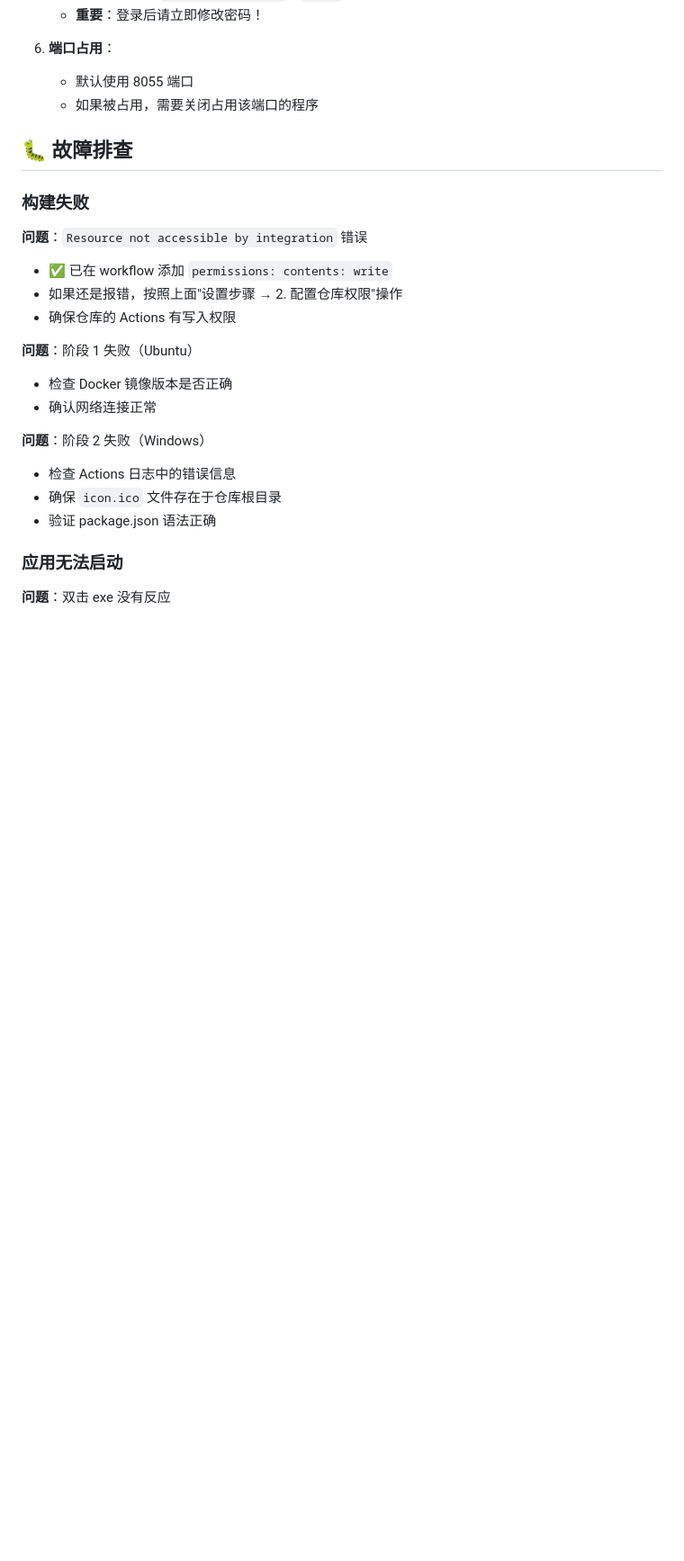
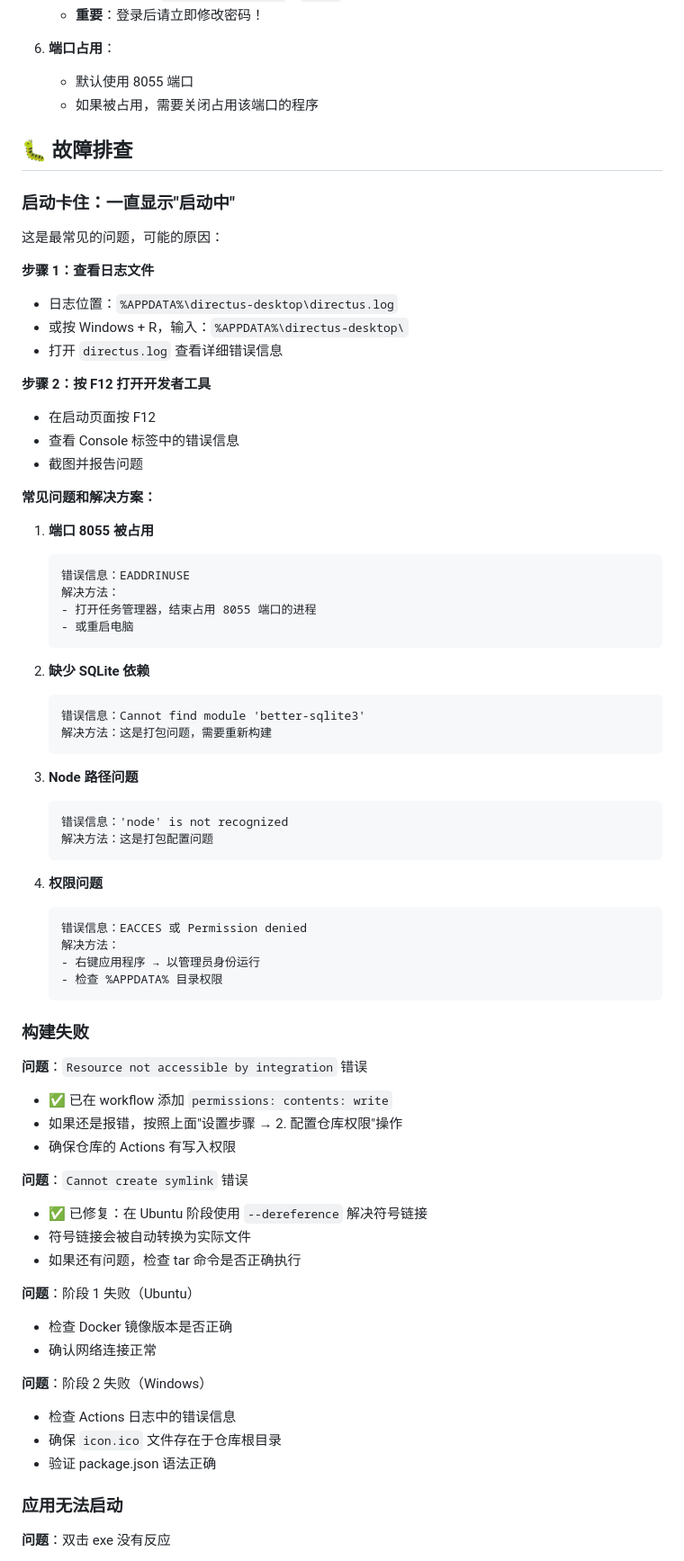
Before and after one commit to ljzhsq2/Build-Directus-Electron-App, a Markdown page: README.md, the part around the change. Shown at 90% size. GitHub-like rendering; blank space fills up the shorter version.

````diff
--- a/README.md
+++ b/README.md
@@ -143,12 +143,61 @@ DB_PASSWORD: 'password'
 
 ## 🐛 故障排查
 
+### 启动卡住：一直显示"启动中"
+
+这是最常见的问题，可能的原因：
+
+**步骤 1：查看日志文件**
+- 日志位置：`%APPDATA%\directus-desktop\directus.log`
+- 或按 Windows + R，输入：`%APPDATA%\directus-desktop\`
+- 打开 `directus.log` 查看详细错误信息
+
+**步骤 2：按 F12 打开开发者工具**
+- 在启动页面按 F12
+- 查看 Console 标签中的错误信息
+- 截图并报告问题
+
+**常见问题和解决方案：**
+
+1. **端口 8055 被占用**
+   ```
+   错误信息：EADDRINUSE
+   解决方法：
+   - 打开任务管理器，结束占用 8055 端口的进程
+   - 或重启电脑
+   ```
+
+2. **缺少 SQLite 依赖**
+   ```
+   错误信息：Cannot find module 'better-sqlite3'
+   解决方法：这是打包问题，需要重新构建
+   ```
+
+3. **Node 路径问题**
+   ```
+   错误信息：'node' is not recognized
+   解决方法：这是打包配置问题
+   ```
+
+4. **权限问题**
+   ```
+   错误信息：EACCES 或 Permission denied
+   解决方法：
+   - 右键应用程序 → 以管理员身份运行
+   - 检查 %APPDATA% 目录权限
+   ```
+
 ### 构建失败
 
 **问题**：`Resource not accessible by integration` 错误
 - ✅ 已在 workflow 添加 `permissions: contents: write`
 - 如果还是报错，按照上面"设置步骤 → 2. 配置仓库权限"操作
 - 确保仓库的 Actions 有写入权限
+
+**问题**：`Cannot create symlink` 错误
+- ✅ 已修复：在 Ubuntu 阶段使用 `--dereference` 解决符号链接
+- 符号链接会被自动转换为实际文件
+- 如果还有问题，检查 tar 命令是否正确执行
 
 **问题**：阶段 1 失败（Ubuntu）
 - 检查 Docker 镜像版本是否正确
````
